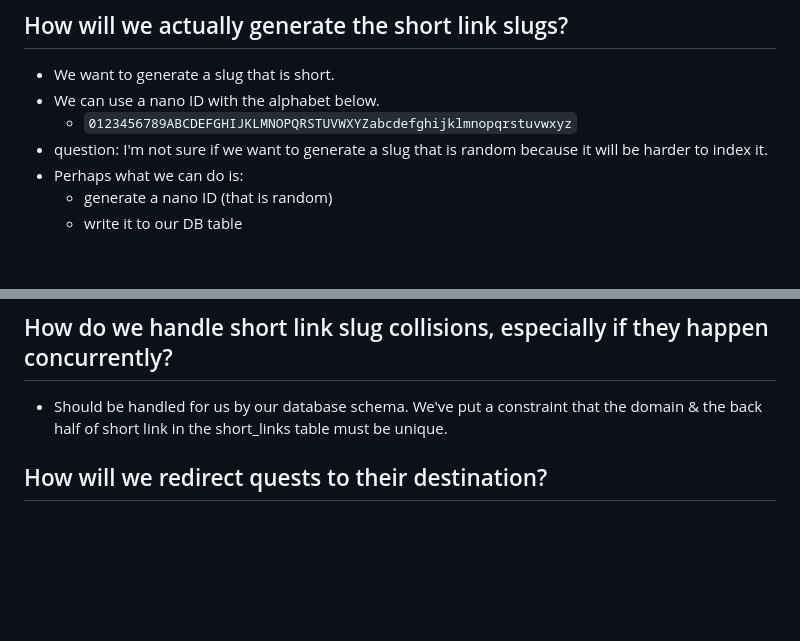
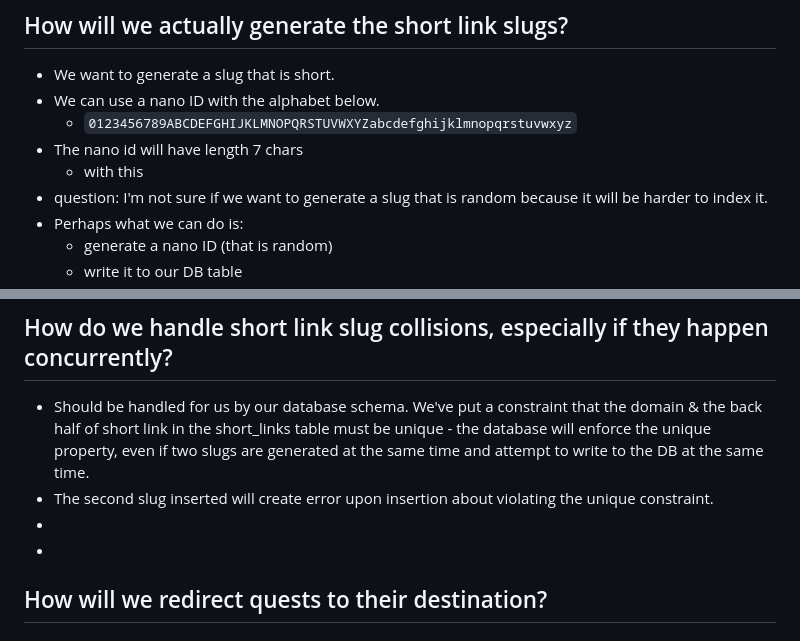
Before and after one commit to kevinchar93/pocketlink, a Markdown page: docs/design/1767572657_application_plan_and-brainstorming.md, 2 parts joined by grey strips. GitHub-like rendering; blank space fills up the shorter version.

Commit message:
feat: add thoughts

```diff
--- a/docs/design/1767572657_application_plan_and-brainstorming.md
+++ b/docs/design/1767572657_application_plan_and-brainstorming.md
@@ -148,6 +148,8 @@ Possible implementation:
 - We want to generate a slug that is short.
 - We can use a nano ID with the alphabet below.
   - `0123456789ABCDEFGHIJKLMNOPQRSTUVWXYZabcdefghijklmnopqrstuvwxyz`
+- The nano id will have length 7 chars
+  - with this
 - question: I'm not sure if we want to generate a slug that is random because it will be harder to index it.
 - Perhaps what we can do is:
   - generate a nano ID (that is random)
@@ -175,7 +177,10 @@ Possible implementation:
 
 ## How do we handle short link slug collisions, especially if they happen concurrently?
 
-- Should be handled for us by our database schema. We've put a constraint that the domain & the back half of short link in the short_links table must be unique.
+- Should be handled for us by our database schema. We've put a constraint that the domain & the back half of short link in the short_links table must be unique - the database will enforce the unique property, even if two slugs are generated at the same time and attempt to write to the DB at the same time.
+- The second slug inserted will create error upon insertion about violating the unique constraint.
+-
+-
 ## How will we redirect quests to their destination?
 ## How do we track the analytics for each click?
 ## What counts as a visit for analytics purposes?
```
